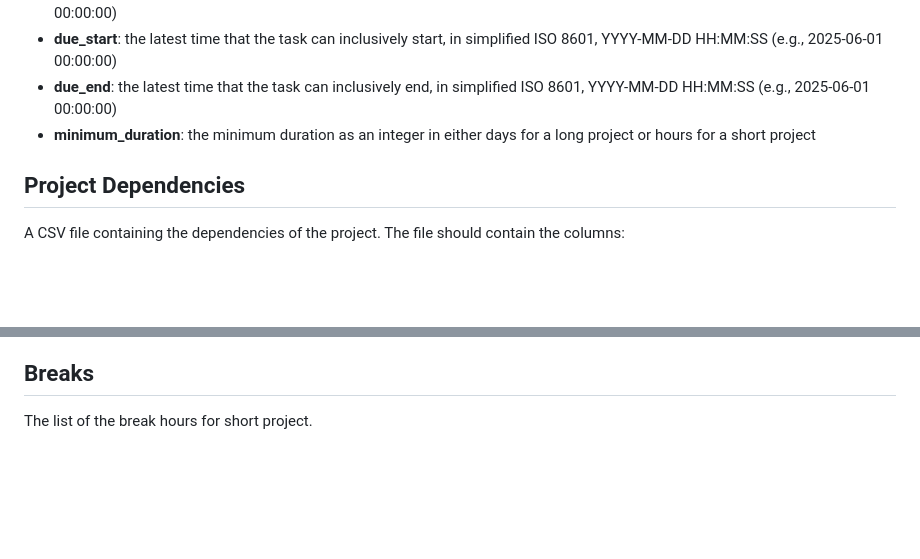
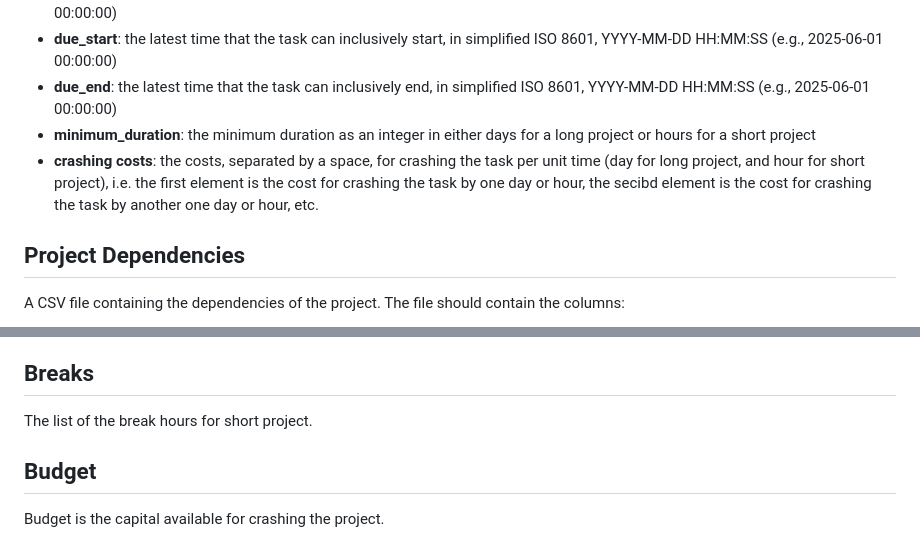
Before and after one commit to ftrihardjo/ftrihardjo.github.io, a Markdown page: README.md, 2 parts joined by grey strips. GitHub-like rendering; blank space fills up the shorter version.

```diff
--- a/README.md
+++ b/README.md
@@ -36,6 +36,7 @@ A CSV file containing the tasks of the project. The file should contain the colu
 - **due_start**: the latest time that the task can inclusively start, in simplified ISO 8601, YYYY-MM-DD HH:MM:SS (e.g., 2025-06-01 00:00:00)
 - **due_end**: the latest time that the task can inclusively end, in simplified ISO 8601, YYYY-MM-DD HH:MM:SS (e.g., 2025-06-01 00:00:00)
 - **minimum_duration**: the minimum duration as an integer in either days for a long project or hours for a short project
+- **crashing costs**: the costs, separated by a space, for crashing the task per unit time (day for long project, and hour for short project), i.e. the first element is the cost for crashing the task by one day or hour, the secibd element is the cost for crashing the task by another one day or hour, etc.
 
 ## Project Dependencies
 A CSV file containing the dependencies of the project. The file should contain the columns:
@@ -73,3 +74,7 @@ The list of weekend days for long project.
 
 ## Breaks
 The list of the break hours for short project.
+
+## Budget
+
+Budget is the capital available for crashing the project.
```
